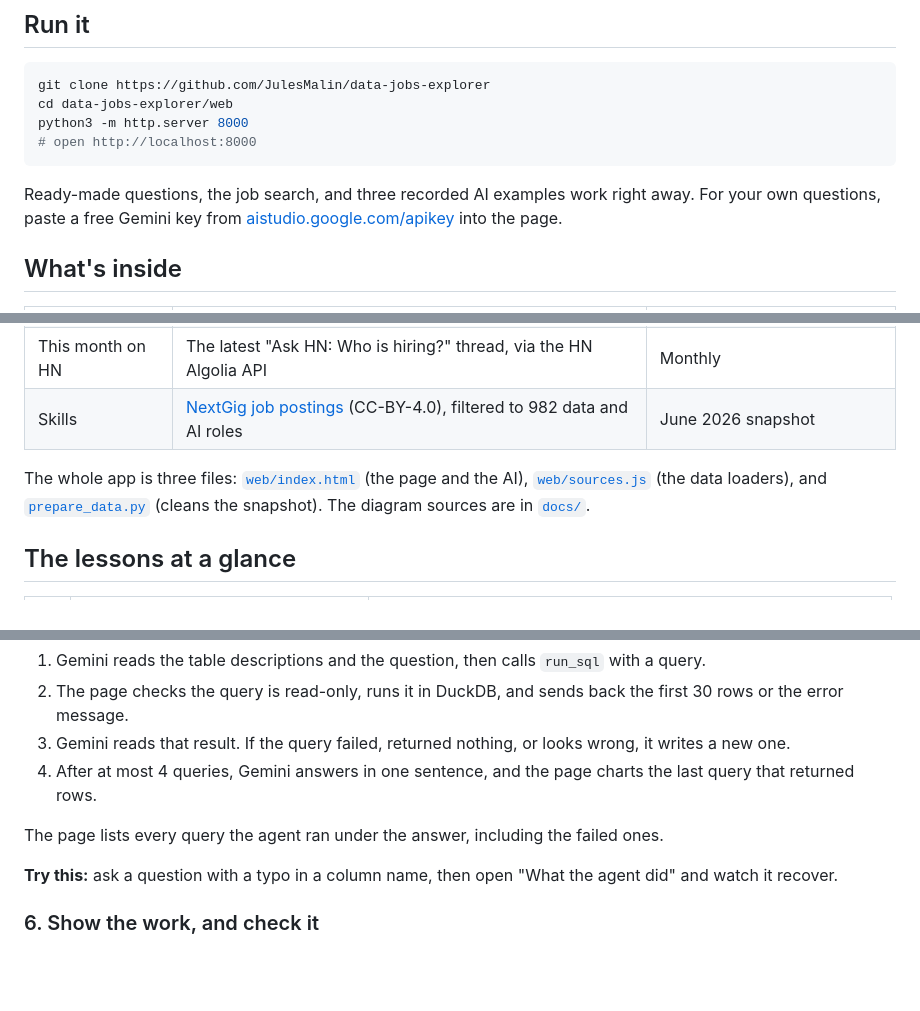
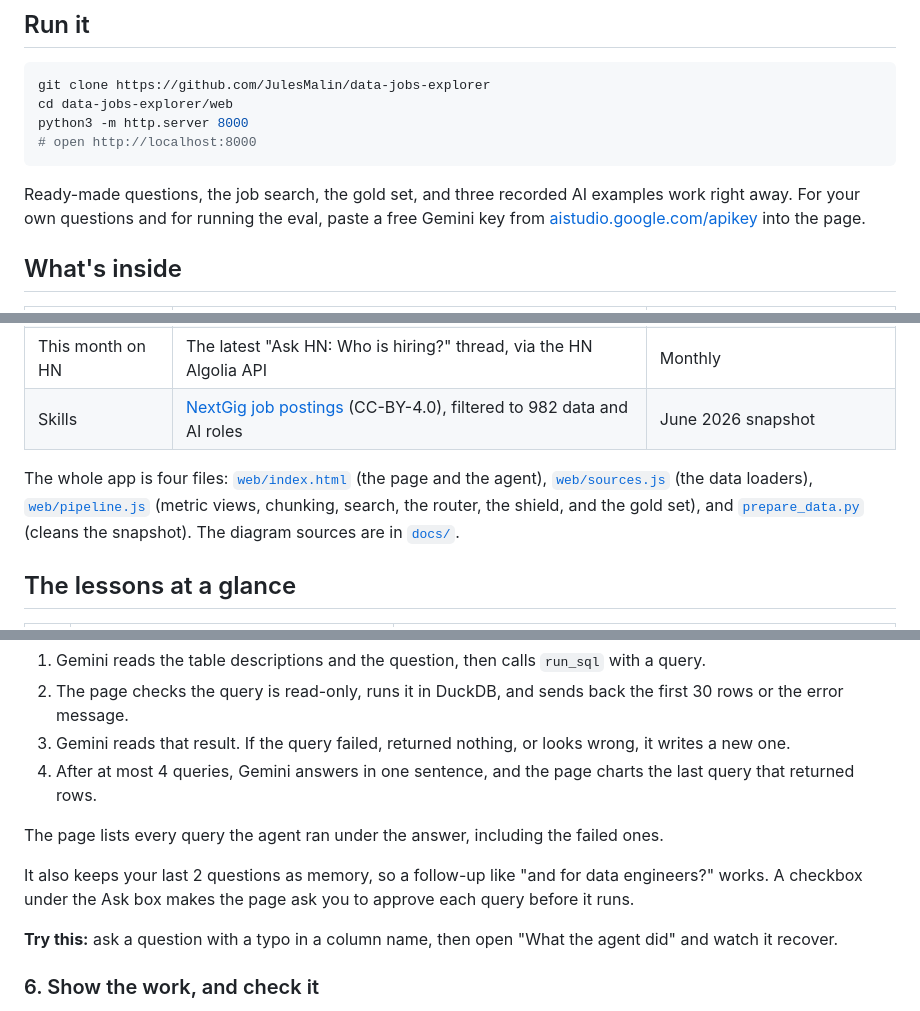
Before and after one commit to JulesMalin/data-jobs-explorer, a Markdown page: README.md, 3 parts joined by grey strips. GitHub-like rendering; blank space fills up the shorter version.

````diff
--- a/README.md
+++ b/README.md
@@ -44,7 +48,7 @@ python3 -m http.server 8000
 # open http://localhost:8000
 ```
 
-Ready-made questions, the job search, and three recorded AI examples work right away. For your own questions, paste a free Gemini key from [aistudio.google.com/apikey](https://aistudio.google.com/apikey) into the page.
+Ready-made questions, the job search, the gold set, and three recorded AI examples work right away. For your own questions and for running the eval, paste a free Gemini key from [aistudio.google.com/apikey](https://aistudio.google.com/apikey) into the page.
 
 ## What's inside
 
@@ -55,7 +59,7 @@ Ready-made questions, the job search, and three recorded AI examples work right
 | This month on HN | The latest "Ask HN: Who is hiring?" thread, via the HN Algolia API | Monthly |
 | Skills | [NextGig job postings](https://huggingface.co/datasets/NextGig-Rocks/global-job-postings-multi-ats) (CC-BY-4.0), filtered to 982 data and AI roles | June 2026 snapshot |
 
-The whole app is three files: [`web/index.html`](web/index.html) (the page and the AI), [`web/sources.js`](web/sources.js) (the data loaders), and [`prepare_data.py`](prepare_data.py) (cleans the snapshot). The diagram sources are in [`docs/`](docs/).
+The whole app is four files: [`web/index.html`](web/index.html) (the page and the agent), [`web/sources.js`](web/sources.js) (the data loaders), [`web/pipeline.js`](web/pipeline.js) (metric views, chunking, search, the router, the shield, and the gold set), and [`prepare_data.py`](prepare_data.py) (cleans the snapshot). The diagram sources are in [`docs/`](docs/).
 
 ## The lessons at a glance
 
@@ -124,6 +132,8 @@ The first version made one call. Gemini wrote a query, and if it failed, the vis
 
 The page lists every query the agent ran under the answer, including the failed ones.
 
+It also keeps your last 2 questions as memory, so a follow-up like "and for data engineers?" works. A checkbox under the Ask box makes the page ask you to approve each query before it runs.
+
 **Try this:** ask a question with a typo in a column name, then open "What the agent did" and watch it recover.
 
 ### 6. Show the work, and check it
````
Also changed, not shown: other parts of README.md (+34 -4 lines), docs/pipeline.png, docs/platforms.png, docs/stages.png (added), 3 other files.
